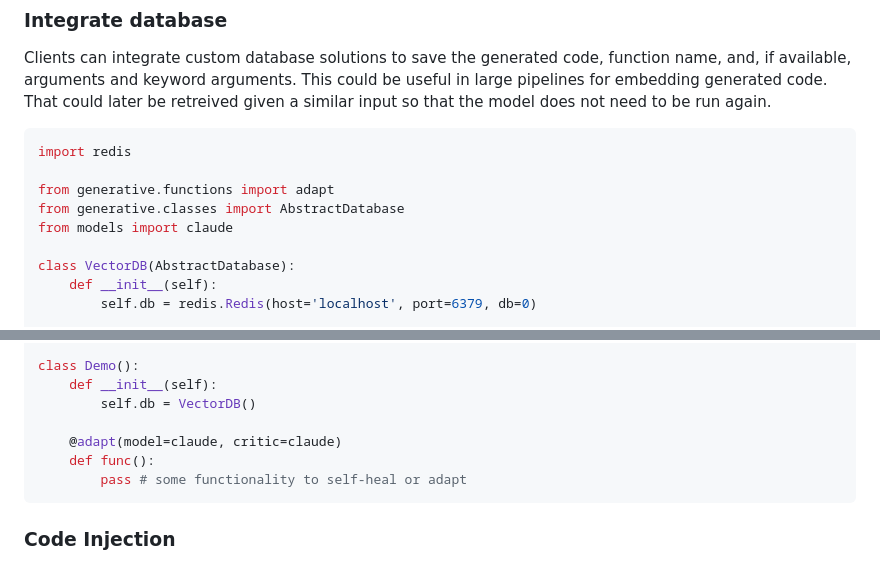
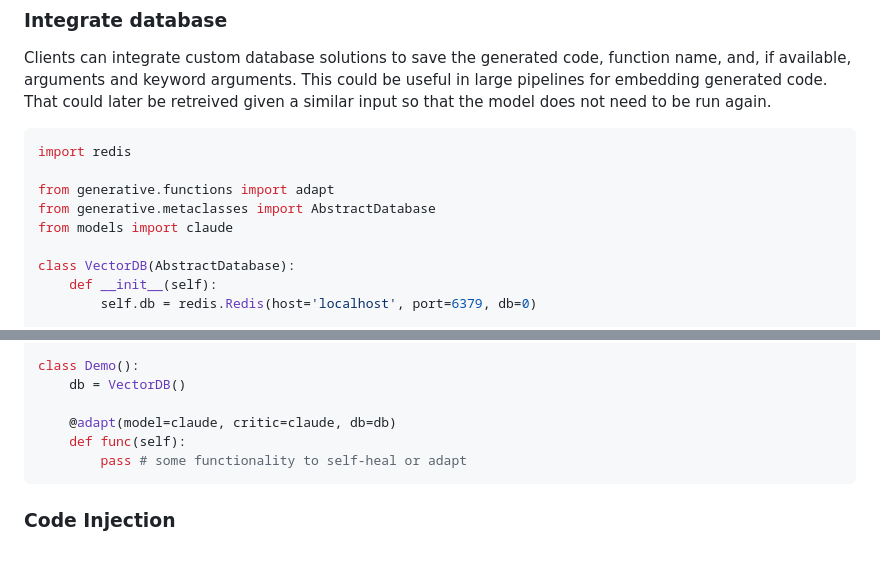
Before and after one commit to ch3njust1n/smart, a Markdown page: README.md, 2 parts joined by grey strips. Rendered like a GitHub page.

Commit message:
fix: update example

````diff
--- a/README.md
+++ b/README.md
@@ -161,7 +161,7 @@ Clients can integrate custom database solutions to save the generated code, func
 import redis
 
 from generative.functions import adapt
-from generative.classes import AbstractDatabase
+from generative.metaclasses import AbstractDatabase
 from models import claude
 
 class VectorDB(AbstractDatabase):
@@ -186,11 +186,10 @@ class VectorDB(AbstractDatabase):
         self.db.set(key, data)
 
 class Demo():
-    def __init__(self):
-        self.db = VectorDB()
+    db = VectorDB()
 
-    @adapt(model=claude, critic=claude)
-    def func():
+    @adapt(model=claude, critic=claude, db=db)
+    def func(self):
         pass # some functionality to self-heal or adapt
 ```
 
````
